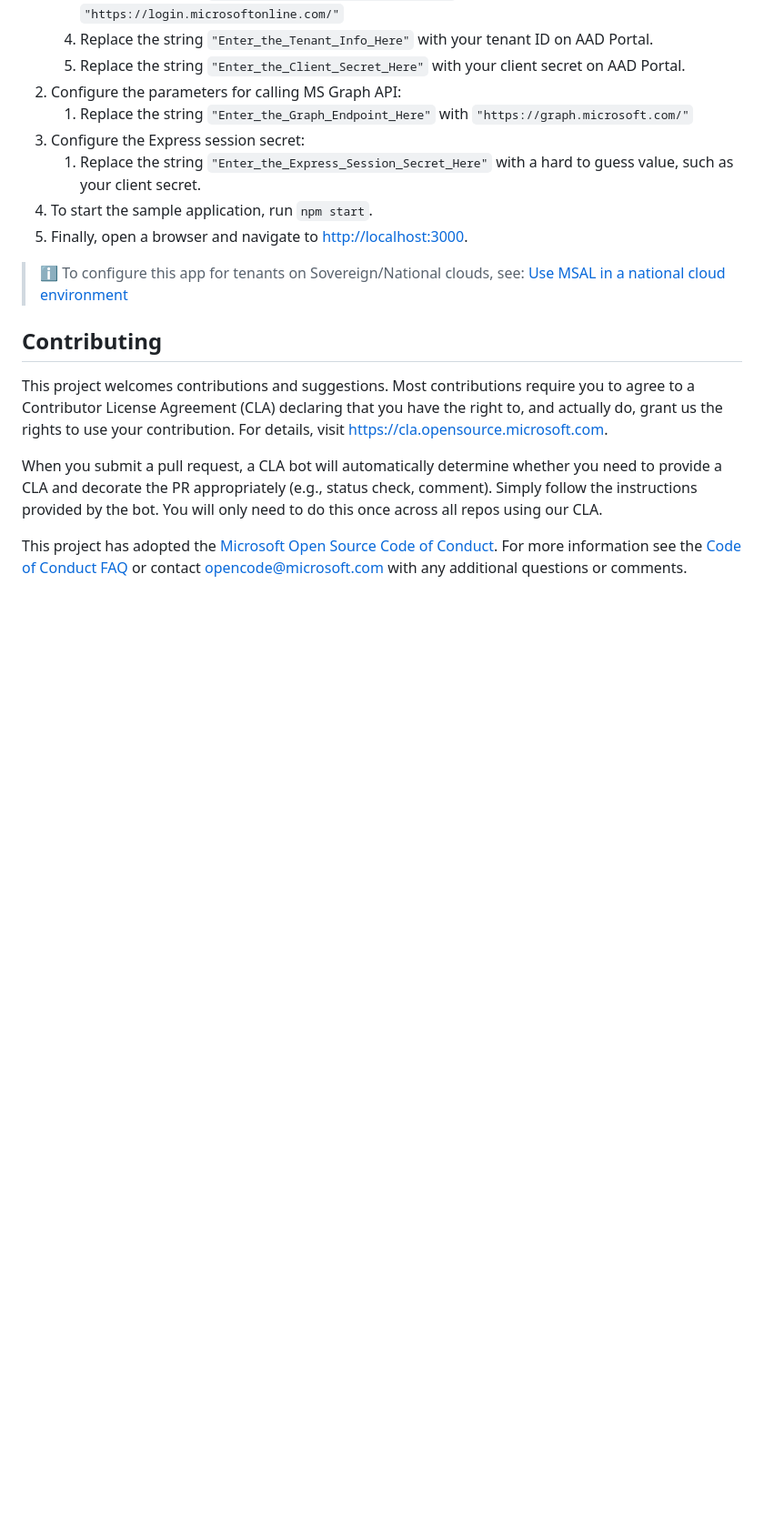
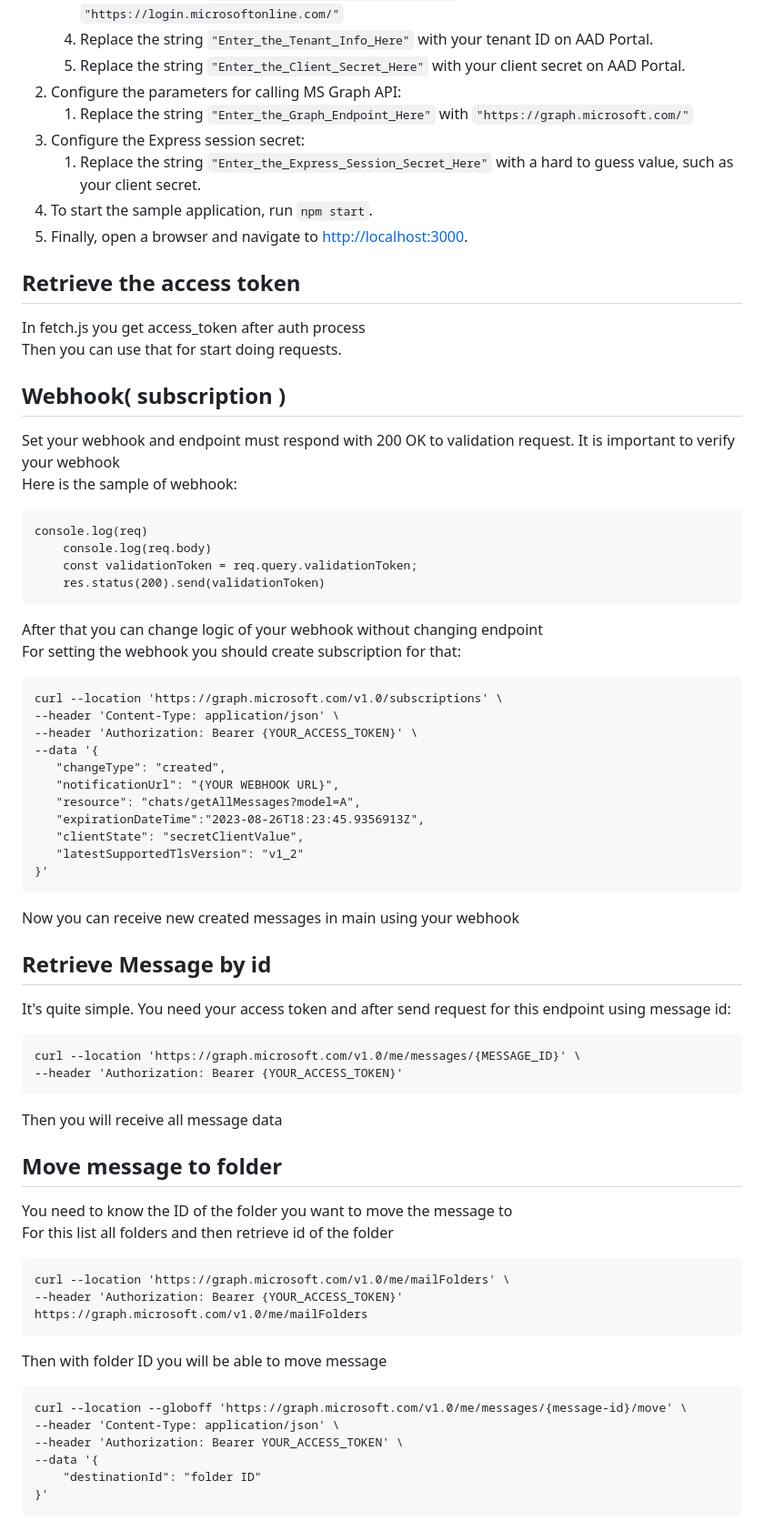
Before and after one commit to YaKartoshka/integration_api-s, a Markdown page: outlook_mail_api/README.md, the part around one of its changes. Shown at 91% size. Drawn GitHub-style; blank space fills up the shorter version.

````diff
--- a/outlook_mail_api/README.md
+++ b/outlook_mail_api/README.md
@@ -65,18 +48,58 @@ This sample demonstrates the following MSAL Node concepts:
 1. To start the sample application, run `npm start`.
 1. Finally, open a browser and navigate to [http://localhost:3000](http://localhost:3000).
 
-> :information_source: To configure this app for tenants on Sovereign/National clouds, see: [Use MSAL in a national cloud environment](https://docs.microsoft.com/azure/active-directory/develop/msal-national-cloud)
+## Retrieve the access token
+In fetch.js you get access_token after auth process
+Then you can use that for start doing requests.
 
-## Contributing
+## Webhook( subscription )
+Set your webhook and endpoint must respond with 200 OK to validation request. It is important to verify your webhook
+Here is the sample of webhook:
+```
+console.log(req)
+    console.log(req.body)
+    const validationToken = req.query.validationToken;
+    res.status(200).send(validationToken)
+```
+After that you can change logic of your webhook without changing endpoint
+For setting the webhook you should create subscription for that:
+```
+curl --location 'https://graph.microsoft.com/v1.0/subscriptions' \
+--header 'Content-Type: application/json' \
+--header 'Authorization: Bearer {YOUR_ACCESS_TOKEN}' \
+--data '{
+   "changeType": "created",
+   "notificationUrl": "{YOUR WEBHOOK URL}",
+   "resource": "chats/getAllMessages?model=A",
+   "expirationDateTime":"2023-08-26T18:23:45.9356913Z",
+   "clientState": "secretClientValue",
+   "latestSupportedTlsVersion": "v1_2"
+}'
+```
+Now you can receive new created messages in main using your webhook
 
-This project welcomes contributions and suggestions.  Most contributions require you to agree to a
-Contributor License Agreement (CLA) declaring that you have the right to, and actually do, grant us
-the rights to use your contribution. For details, visit <https://cla.opensource.microsoft.com>.
+## Retrieve Message by id
+It's quite simple. You need your access token and after send request for this endpoint using message id:
+```
+curl --location 'https://graph.microsoft.com/v1.0/me/messages/{MESSAGE_ID}' \
+--header 'Authorization: Bearer {YOUR_ACCESS_TOKEN}'
+```
+Then you will receive all message data
 
-When you submit a pull request, a CLA bot will automatically determine whether you need to provide
-a CLA and decorate the PR appropriately (e.g., status check, comment). Simply follow the instructions
-provided by the bot. You will only need to do this once across all repos using our CLA.
-
-This project has adopted the [Microsoft Open Source Code of Conduct](https://opensource.microsoft.com/codeofconduct/).
-For more information see the [Code of Conduct FAQ](https://opensource.microsoft.com/codeofconduct/faq/) or
-contact [opencode@microsoft.com](mailto:opencode@microsoft.com) with any additional questions or comments.
+## Move message to folder
+You need to know the ID of the folder you want to move the message to
+For this list all folders and then retrieve id of the folder
+```
+curl --location 'https://graph.microsoft.com/v1.0/me/mailFolders' \
+--header 'Authorization: Bearer {YOUR_ACCESS_TOKEN}'
+https://graph.microsoft.com/v1.0/me/mailFolders
+```
+Then with folder ID you will be able to move message
+```
+curl --location --globoff 'https://graph.microsoft.com/v1.0/me/messages/{message-id}/move' \
+--header 'Content-Type: application/json' \
+--header 'Authorization: Bearer YOUR_ACCESS_TOKEN' \
+--data '{
+    "destinationId": "folder ID"
+}'
+```
````
Also changed, not shown: other parts of outlook_mail_api/README.md (+27 -44 lines).
